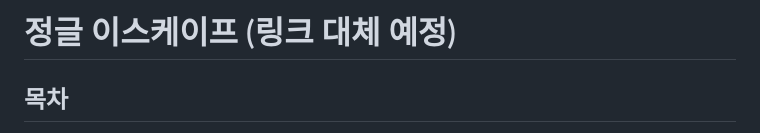
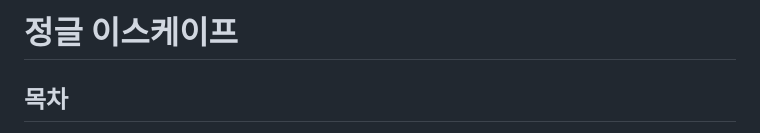
Before and after one commit to jungle-escape/jungle-escape, a Markdown page: README.md, the part around the change. Drawn GitHub-style.

```diff
--- a/README.md
+++ b/README.md
@@ -1,4 +1,4 @@
-# 정글 이스케이프 (링크 대체 예정)
+# 정글 이스케이프
 
 ## 목차
 1. [소개](#1-소개)
```
